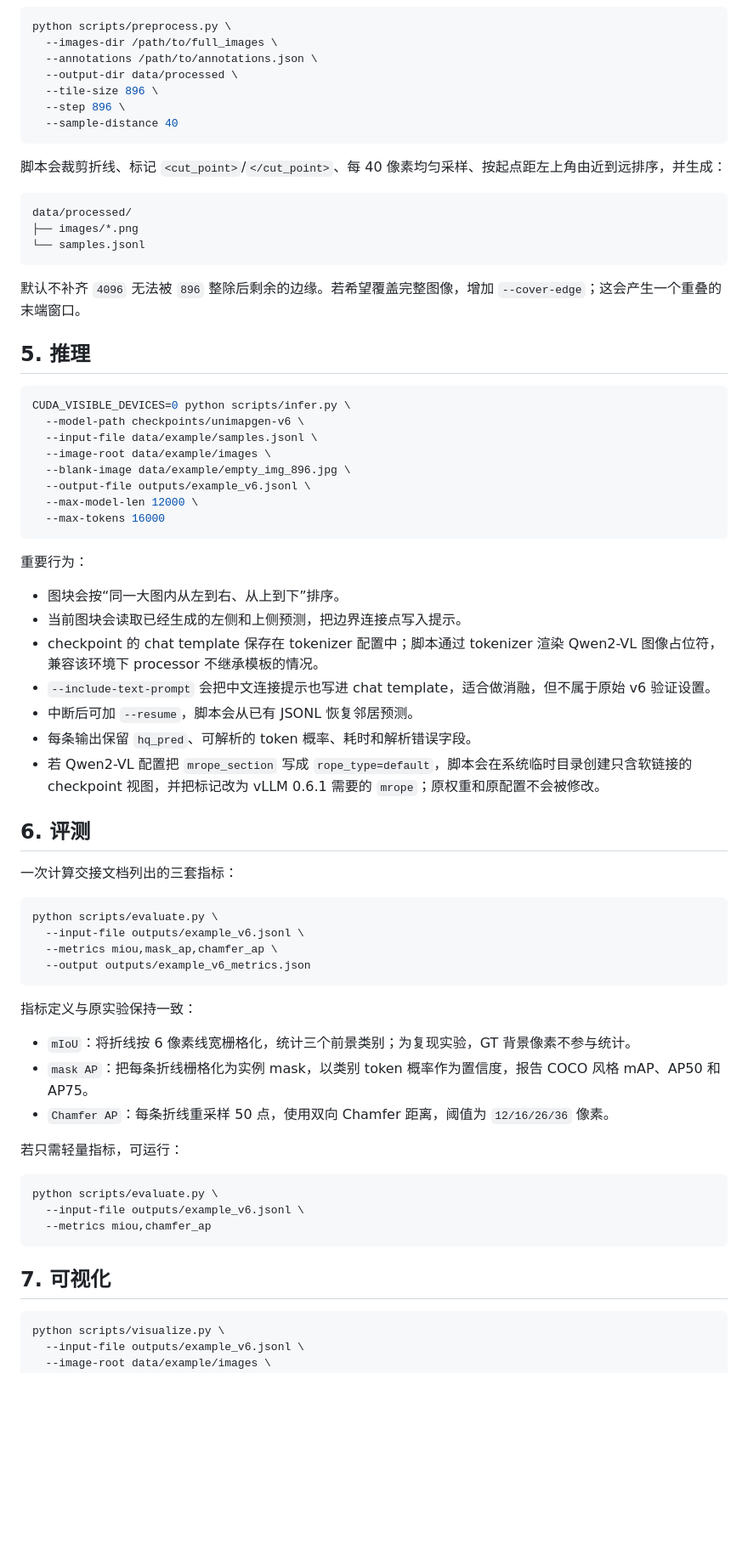
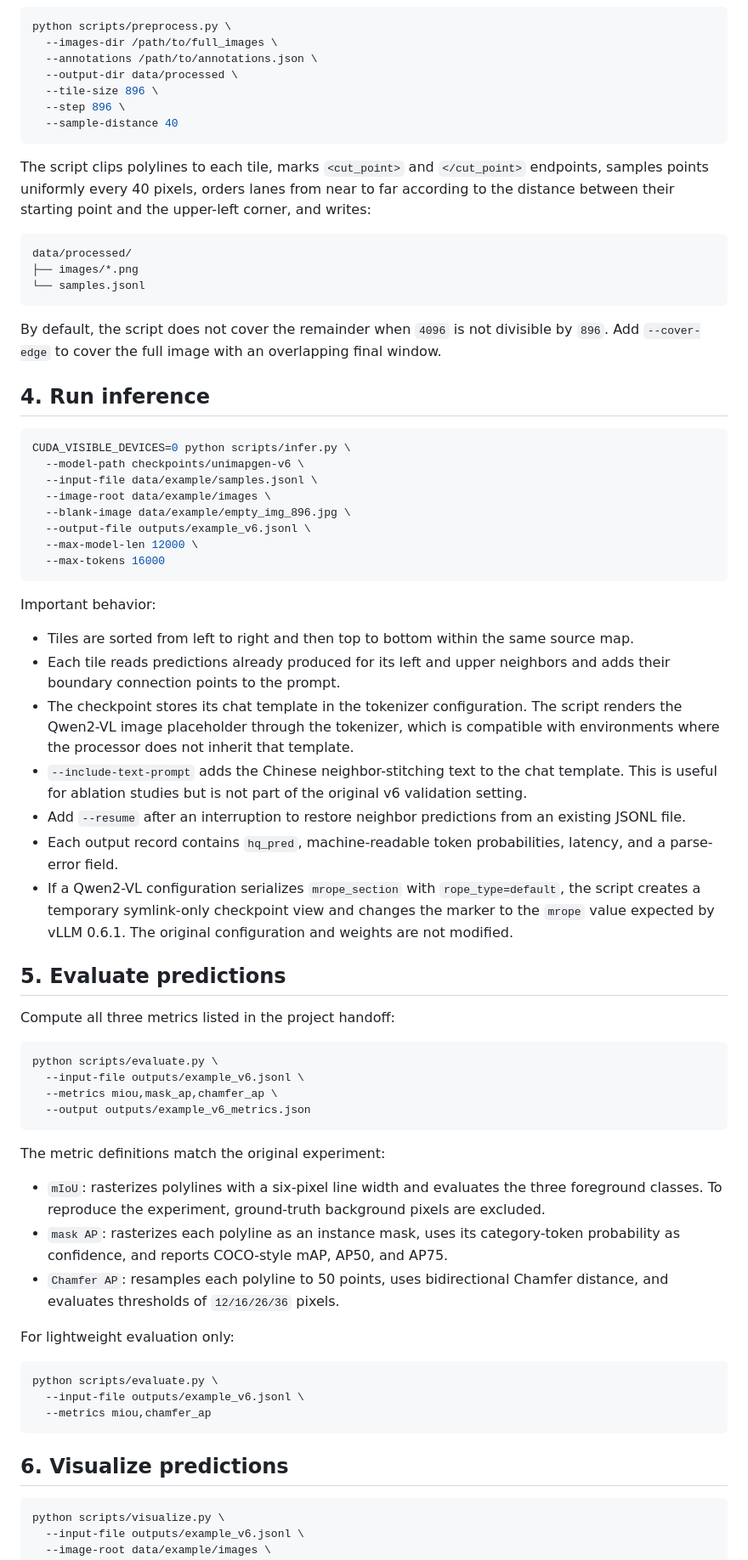
Before and after one commit to amap-cvlab/UniMapGen, a Markdown page: README.md, the part around one of its changes. Shown at 85% size. GitHub-like rendering; blank space fills up the shorter version.

````diff
--- a/README.md
+++ b/README.md
@@ -90,7 +92,7 @@ python scripts/preprocess.py \
   --sample-distance 40
 ```
 
-脚本会裁剪折线、标记 `<cut_point>`/`</cut_point>`、每 40 像素均匀采样、按起点距左上角由近到远排序，并生成：
+The script clips polylines to each tile, marks `<cut_point>` and `</cut_point>` endpoints, samples points uniformly every 40 pixels, orders lanes from near to far according to the distance between their starting point and the upper-left corner, and writes:
 
 ```text
 data/processed/
@@ -98,10 +100,9 @@ data/processed/
 └── samples.jsonl
 ```
 
-默认不补齐 `4096` 无法被 `896` 整除后剩余的边缘。若希望覆盖完整图像，增加 `--cover-edge`；这会产生一个重叠的末端窗口。
+By default, the script does not cover the remainder when `4096` is not divisible by `896`. Add `--cover-edge` to cover the full image with an overlapping final window.
 
-
-## 5. 推理
+## 4. Run inference
 
 ```bash
 CUDA_VISIBLE_DEVICES=0 python scripts/infer.py \
@@ -114,19 +115,19 @@ CUDA_VISIBLE_DEVICES=0 python scripts/infer.py \
   --max-tokens 16000
 ```
 
-重要行为：
+Important behavior:
 
-- 图块会按“同一大图内从左到右、从上到下”排序。
-- 当前图块会读取已经生成的左侧和上侧预测，把边界连接点写入提示。
-- checkpoint 的 chat template 保存在 tokenizer 配置中；脚本通过 tokenizer 渲染 Qwen2-VL 图像占位符，兼容该环境下 processor 不继承模板的情况。
-- `--include-text-prompt` 会把中文连接提示也写进 chat template，适合做消融，但不属于原始 v6 验证设置。
-- 中断后可加 `--resume`，脚本会从已有 JSONL 恢复邻居预测。
-- 每条输出保留 `hq_pred`、可解析的 token 概率、耗时和解析错误字段。
-- 若 Qwen2-VL 配置把 `mrope_section` 写成 `rope_type=default`，脚本会在系统临时目录创建只含软链接的 checkpoint 视图，并把标记改为 vLLM 0.6.1 需要的 `mrope`；原权重和原配置不会被修改。
+- Tiles are sorted from left to right and then top to bottom within the same source map.
+- Each tile reads predictions already produced for its left and upper neighbors and adds their boundary connection points to the prompt.
+- The checkpoint stores its chat template in the tokenizer configuration. The script renders the Qwen2-VL image placeholder through the tokenizer, which is compatible with environments where the processor does not inherit that template.
+- `--include-text-prompt` adds the Chinese neighbor-stitching text to the chat template. This is useful for ablation studies but is not part of the original v6 validation setting.
+- Add `--resume` after an interruption to restore neighbor predictions from an existing JSONL file.
+- Each output record contains `hq_pred`, machine-readable token probabilities, latency, and a parse-error field.
+- If a Qwen2-VL configuration serializes `mrope_section` with `rope_type=default`, the script creates a temporary symlink-only checkpoint view and changes the marker to the `mrope` value expected by vLLM 0.6.1. The original configuration and weights are not modified.
 
-## 6. 评测
+## 5. Evaluate predictions
 
-一次计算交接文档列出的三套指标：
+Compute all three metrics listed in the project handoff:
 
 ```bash
 python scripts/evaluate.py \
@@ -135,13 +136,13 @@ python scripts/evaluate.py \
   --output outputs/example_v6_metrics.json
 ```
 
-指标定义与原实验保持一致：
+The metric definitions match the original experiment:
 
-- `mIoU`：将折线按 6 像素线宽栅格化，统计三个前景类别；为复现实验，GT 背景像素不参与统计。
-- `mask AP`：把每条折线栅格化为实例 mask，以类别 token 概率作为置信度，报告 COCO 风格 mAP、AP50 和 AP75。
-- `Chamfer AP`：每条折线重采样 50 点，使用双向 Chamfer 距离，阈值为 `12/16/26/36` 像素。
+- `mIoU`: rasterizes polylines with a six-pixel line width and evaluates the three foreground classes. To reproduce the experiment, ground-truth background pixels are excluded.
+- `mask AP`: rasterizes each polyline as an instance mask, uses its category-token probability as confidence, and reports COCO-style mAP, AP50, and AP75.
+- `Chamfer AP`: resamples each polyline to 50 points, uses bidirectional Chamfer distance, and evaluates thresholds of `12/16/26/36` pixels.
 
-若只需轻量指标，可运行：
+For lightweight evaluation only:
 
 ```bash
 python scripts/evaluate.py \
@@ -149,7 +150,7 @@ python scripts/evaluate.py \
   --metrics miou,chamfer_ap
 ```
 
-## 7. 可视化
+## 6. Visualize predictions
 
 ```bash
 python scripts/visualize.py \
````
Also changed, not shown: other parts of README.md (+30 -29 lines), README-ZH.md (added, +166 -0 lines).
